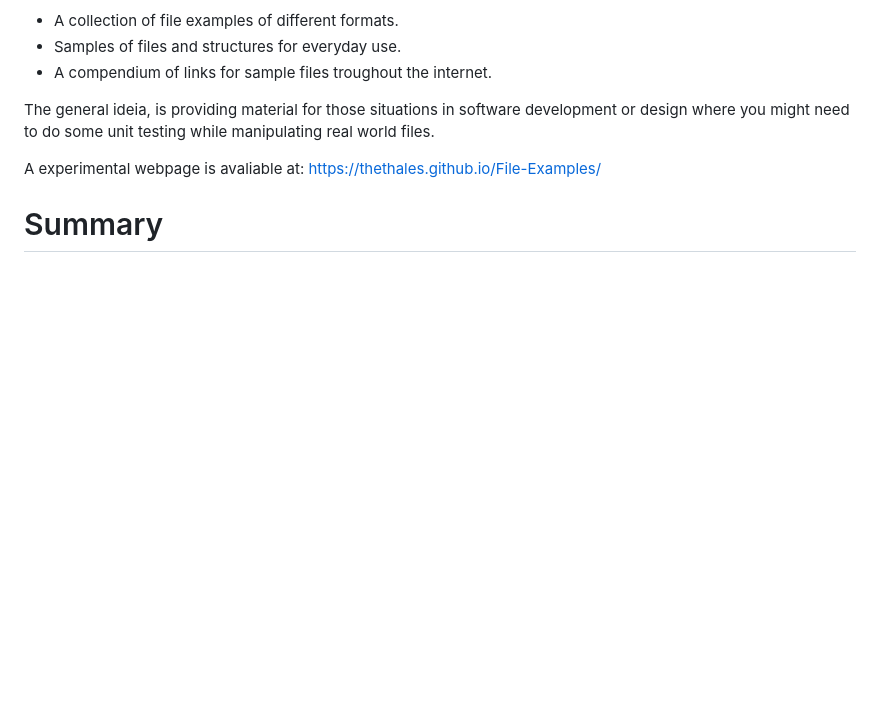
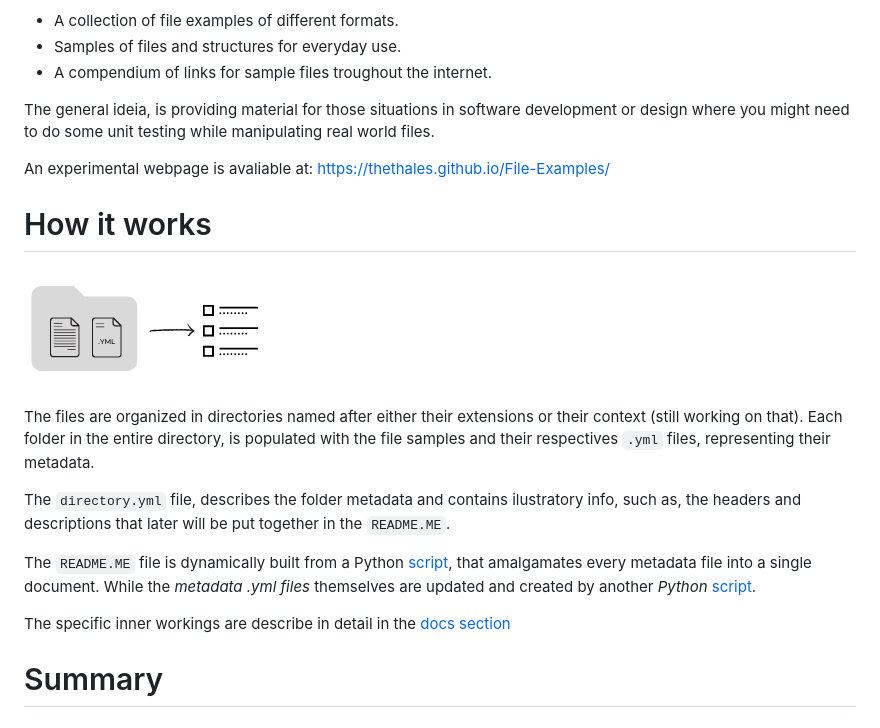
Before and after one commit to thethales/File-Examples, a Markdown page: readmeteste.md, the part around the change. Rendered like a GitHub page; pictures changed too: meta-files/img/diagram.png (added); blank space fills up the shorter version.

````diff
--- a/readmeteste.md
+++ b/readmeteste.md
@@ -10,9 +10,20 @@ This repository can be defined as:
 
 The general ideia, is providing material for those situations in software development or design where you might need to do some unit testing while manipulating real world files.
 
-A experimental webpage is avaliable at: https://thethales.github.io/File-Examples/
+An experimental webpage is avaliable at: https://thethales.github.io/File-Examples/
 
 
+# How it works
+
+![Files Examples Horizontal](./meta-files/img/diagram.png)
+
+The files are organized in directories named after either their extensions or their context (still working on that). Each folder in the entire directory, is populated with  the file samples and their respectives ```.yml``` files, representing their metadata.
+
+The ```directory.yml``` file, describes the folder metadata and contains ilustratory info, such as, the headers and descriptions that later will be put together in the ```README.ME```.
+
+The ```README.ME``` file is dynamically built from a Python [script](./meta-files/run_updateReadmeFile.py), that amalgamates every metadata file into a single document. While the _metadata .yml files_ themselves are updated and created by another _Python_ [script](./meta-files/run_updateMetadata.py).
+
+The specific inner workings are describe in detail in the [docs section](./meta-files/docs)
 
 # Summary
 
````
Also changed, not shown: meta-files/templates/readme-template.md (+8 -2 lines), 1 other file.
